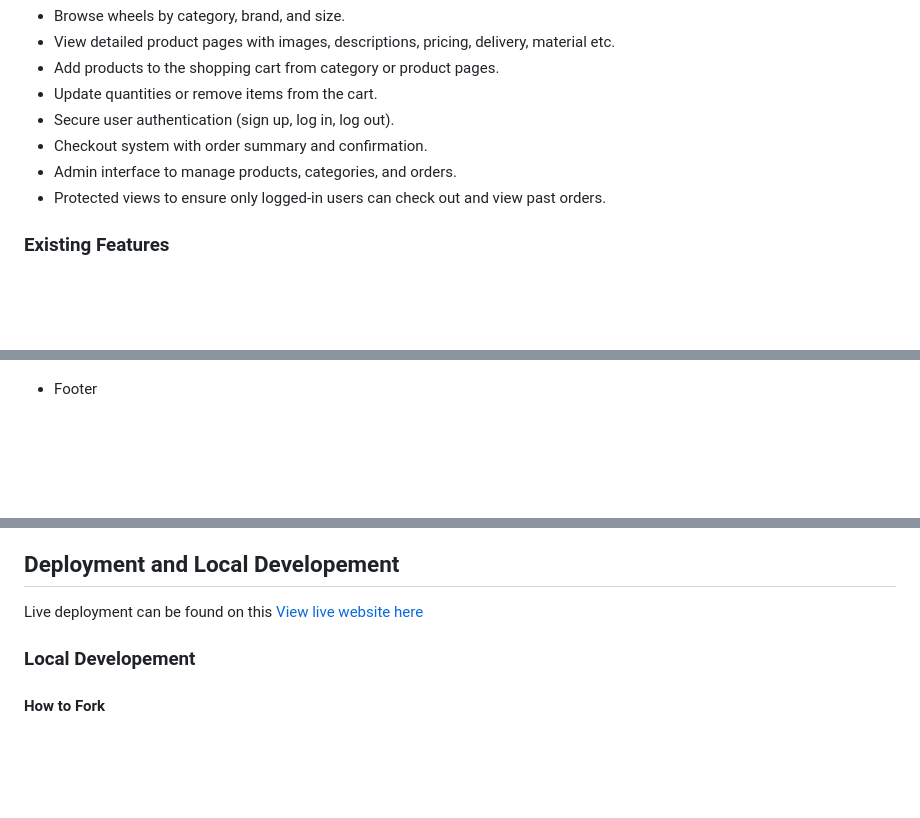
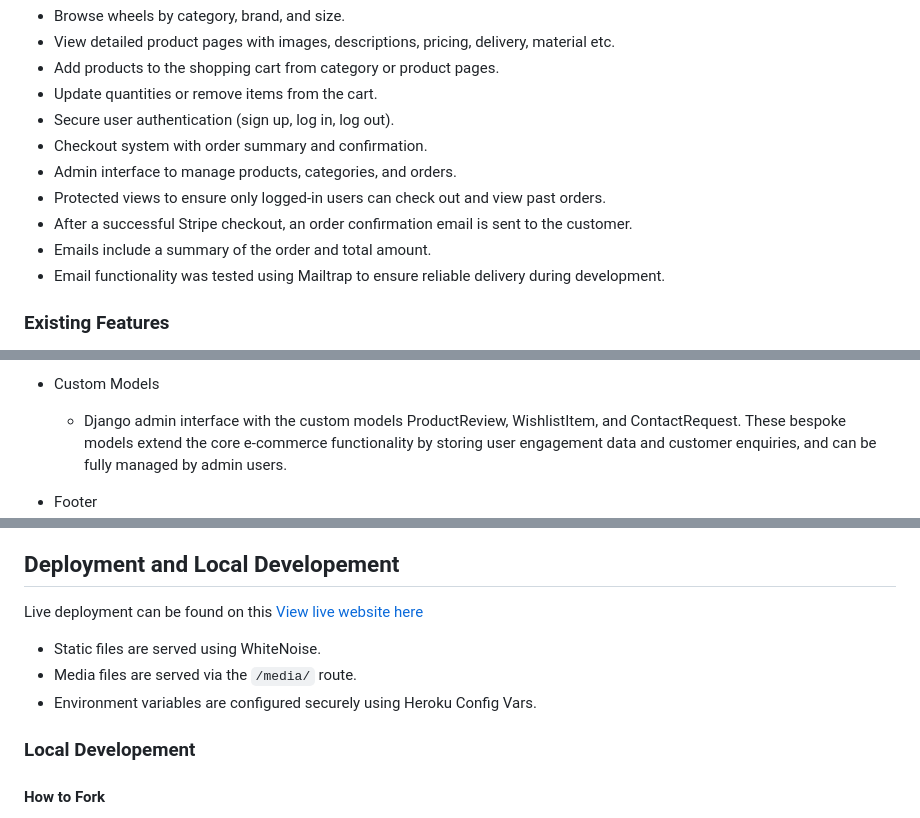
Before and after one commit to TinaGrigorova/fly_wheels, a Markdown page: README.md, 3 parts joined by grey strips. GitHub-like rendering; blank space fills up the shorter version.

Commit message:
Update README, testing documentation, and evidence screenshots

```diff
--- a/README.md
+++ b/README.md
@@ -290,6 +292,9 @@ Maintain consistent design with responsiveness in mind
 * Checkout system with order summary and confirmation.
 * Admin interface to manage products, categories, and orders.
 * Protected views to ensure only logged-in users can check out and view past orders.
+* After a successful Stripe checkout, an order confirmation email is sent to the customer.
+* Emails include a summary of the order and total amount.
+* Email functionality was tested using Mailtrap to ensure reliable delivery during development.
 
 
 ### Existing Features
@@ -413,3 +432,5 @@ Maintain consistent design with responsiveness in mind
+* Custom Models
+  * Django admin interface with the custom models ProductReview, WishlistItem, and ContactRequest. These bespoke models extend the core e-commerce functionality by storing user engagement data and customer enquiries, and can be fully managed by admin users.
 
 * Footer
   * Fixed at the bottom of each page.
@@ -483,6 +502,11 @@ Maintain consistent design with responsiveness in mind
 
 Live deployment can be found on this [View live website here](https://flywheels-391941410acb.herokuapp.com)
 
+* Static files are served using WhiteNoise.
+* Media files are served via the `/media/` route.
+* Environment variables are configured securely using Heroku Config Vars.
+
+
 ### Local Developement
 
 #### How to Fork
```
Also changed, not shown: other parts of README.md (+18 -4 lines).
